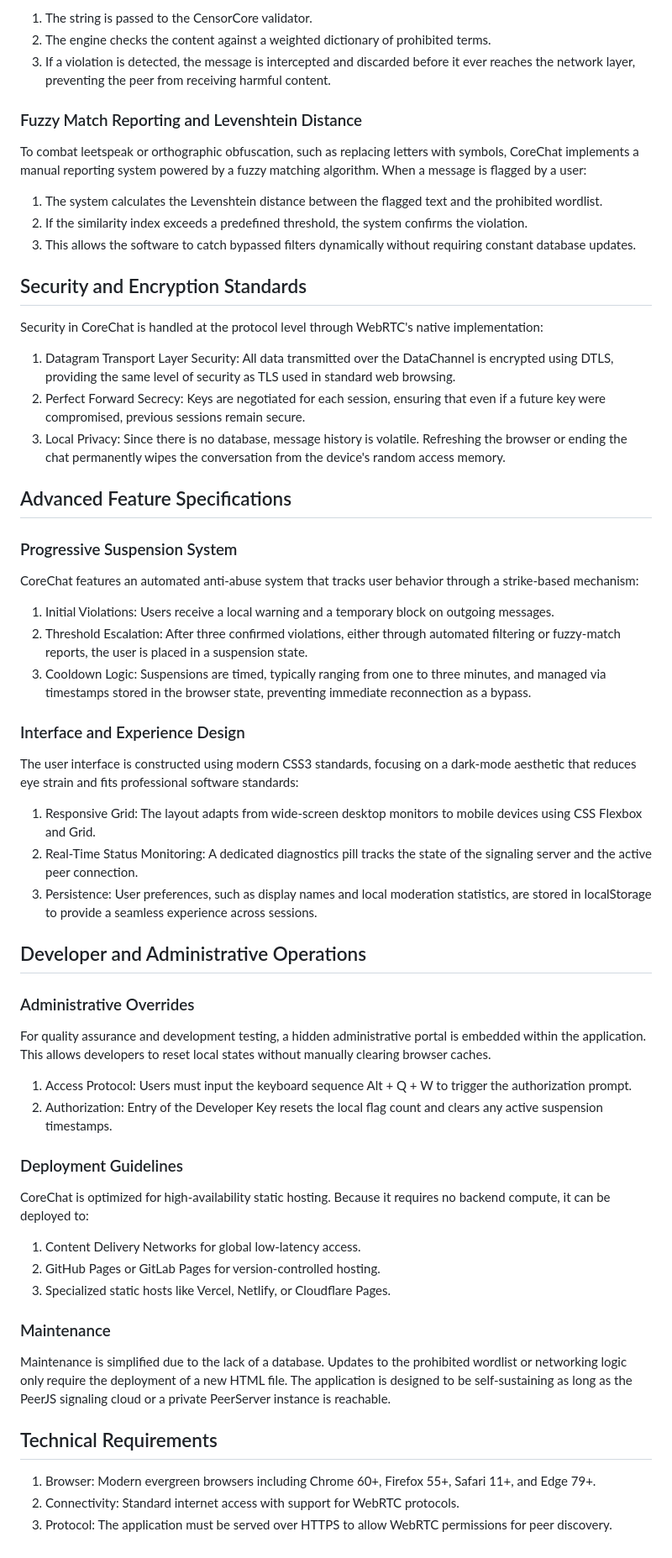
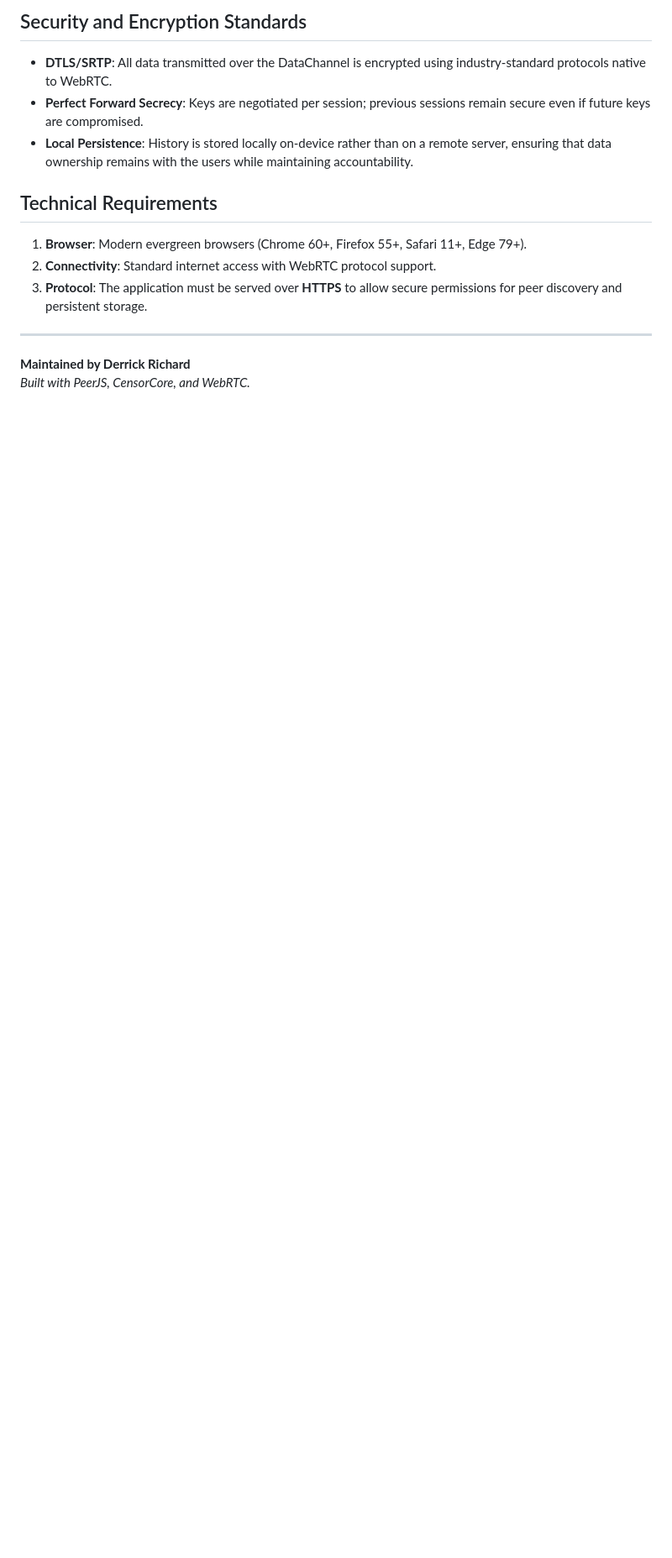
Before and after one commit to DerrickRichard/CoreChat, a Markdown page: README.md, the part around one of its changes. Shown at 84% size. Drawn GitHub-style; blank space fills up the shorter version.

Commit message:
Update README.md for the new Release

```diff
--- a/README.md
+++ b/README.md
@@ -31,69 +43,14 @@ The moderation system operates on a pre-transmission hook. When a user attempts
 
-1.  The string is passed to the CensorCore validator.
-2.  The engine checks the content against a weighted dictionary of prohibited terms.
-3.  If a violation is detected, the message is intercepted and discarded before it ever reaches the network layer, preventing the peer from receiving harmful content.
+## Security and Encryption Standards
+* **DTLS/SRTP**: All data transmitted over the DataChannel is encrypted using industry-standard protocols native to WebRTC.
+* **Perfect Forward Secrecy**: Keys are negotiated per session; previous sessions remain secure even if future keys are compromised.
+* **Local Persistence**: History is stored locally on-device rather than on a remote server, ensuring that data ownership remains with the users while maintaining accountability.
 
-### Fuzzy Match Reporting and Levenshtein Distance
+## Technical Requirements
+1. **Browser**: Modern evergreen browsers (Chrome 60+, Firefox 55+, Safari 11+, Edge 79+).
+2. **Connectivity**: Standard internet access with WebRTC protocol support.
+3. **Protocol**: The application must be served over **HTTPS** to allow secure permissions for peer discovery and persistent storage.
 
-To combat leetspeak or orthographic obfuscation, such as replacing letters with symbols, CoreChat implements a manual reporting system powered by a fuzzy matching algorithm. When a message is flagged by a user:
-
-1.  The system calculates the Levenshtein distance between the flagged text and the prohibited wordlist.
-2.  If the similarity index exceeds a predefined threshold, the system confirms the violation.
-3.  This allows the software to catch bypassed filters dynamically without requiring constant database updates.
-
-Security and Encryption Standards
----------------------------------
-
-Security in CoreChat is handled at the protocol level through WebRTC's native implementation:
-
-1.  Datagram Transport Layer Security: All data transmitted over the DataChannel is encrypted using DTLS, providing the same level of security as TLS used in standard web browsing.
-2.  Perfect Forward Secrecy: Keys are negotiated for each session, ensuring that even if a future key were compromised, previous sessions remain secure.
-3.  Local Privacy: Since there is no database, message history is volatile. Refreshing the browser or ending the chat permanently wipes the conversation from the device's random access memory.
-
-Advanced Feature Specifications
--------------------------------
-
-### Progressive Suspension System
-
-CoreChat features an automated anti-abuse system that tracks user behavior through a strike-based mechanism:
-
-1.  Initial Violations: Users receive a local warning and a temporary block on outgoing messages.
-2.  Threshold Escalation: After three confirmed violations, either through automated filtering or fuzzy-match reports, the user is placed in a suspension state.
-3.  Cooldown Logic: Suspensions are timed, typically ranging from one to three minutes, and managed via timestamps stored in the browser state, preventing immediate reconnection as a bypass.
-
-### Interface and Experience Design
-
-The user interface is constructed using modern CSS3 standards, focusing on a dark-mode aesthetic that reduces eye strain and fits professional software standards:
-
-1.  Responsive Grid: The layout adapts from wide-screen desktop monitors to mobile devices using CSS Flexbox and Grid.
-2.  Real-Time Status Monitoring: A dedicated diagnostics pill tracks the state of the signaling server and the active peer connection.
-3.  Persistence: User preferences, such as display names and local moderation statistics, are stored in localStorage to provide a seamless experience across sessions.
-
-Developer and Administrative Operations
----------------------------------------
-
-### Administrative Overrides
-
-For quality assurance and development testing, a hidden administrative portal is embedded within the application. This allows developers to reset local states without manually clearing browser caches.
-
-1.  Access Protocol: Users must input the keyboard sequence Alt + Q + W to trigger the authorization prompt.
-2.  Authorization: Entry of the Developer Key resets the local flag count and clears any active suspension timestamps.
-
-### Deployment Guidelines
-
-CoreChat is optimized for high-availability static hosting. Because it requires no backend compute, it can be deployed to:
-
-1.  Content Delivery Networks for global low-latency access.
-2.  GitHub Pages or GitLab Pages for version-controlled hosting.
-3.  Specialized static hosts like Vercel, Netlify, or Cloudflare Pages.
-
-### Maintenance
-
-Maintenance is simplified due to the lack of a database. Updates to the prohibited wordlist or networking logic only require the deployment of a new HTML file. The application is designed to be self-sustaining as long as the PeerJS signaling cloud or a private PeerServer instance is reachable.
-
-Technical Requirements
-----------------------
-
-1.  Browser: Modern evergreen browsers including Chrome 60+, Firefox 55+, Safari 11+, and Edge 79+.
-2.  Connectivity: Standard internet access with support for WebRTC protocols.
-3.  Protocol: The application must be served over HTTPS to allow WebRTC permissions for peer discovery.
+---
+**Maintained by Derrick Richard**
+*Built with PeerJS, CensorCore, and WebRTC.*
```
Also changed, not shown: other parts of README.md (+31 -19 lines).
